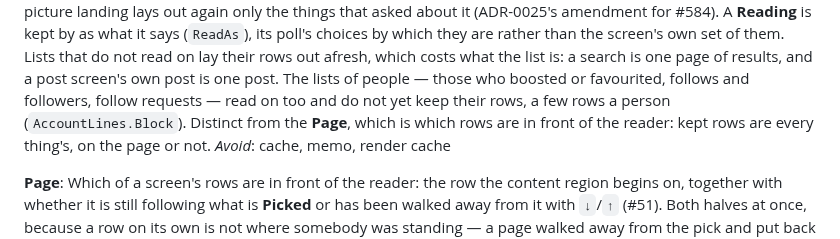
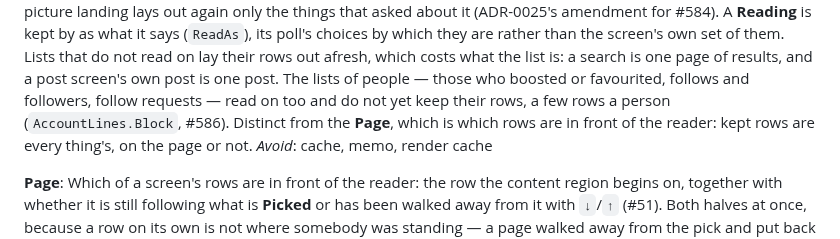
Before and after one commit to jrmitch120/wooly, a Markdown page: GLOSSARY.md, the part around the change. GitHub-like rendering.

Commit message:
Point the glossary's lists of people left out of kept rows at #586
Co-Authored-By: Claude Opus 5.5 <noreply@anthropic.com>

```diff
--- a/GLOSSARY.md
+++ b/GLOSSARY.md
@@ -752,7 +752,7 @@ things that asked about it (ADR-0025's amendment for #584). A **Reading** is kep
 poll's choices by which they are rather than the screen's own set of them. Lists that do not read on lay their rows out
 afresh, which costs what the list is: a search is one page of results, and a post screen's own post is one post. The
 lists of people — those who boosted or favourited, follows and followers, follow requests — read on too and do not yet
-keep their rows, a few rows a person (`AccountLines.Block`).
+keep their rows, a few rows a person (`AccountLines.Block`, #586).
 Distinct from the **Page**, which is which rows are in front of the reader: kept rows are every thing's, on the page or
 not.
 _Avoid_: cache, memo, render cache
```
